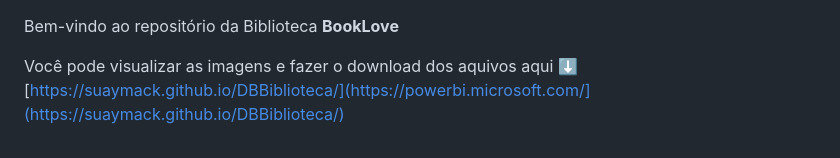
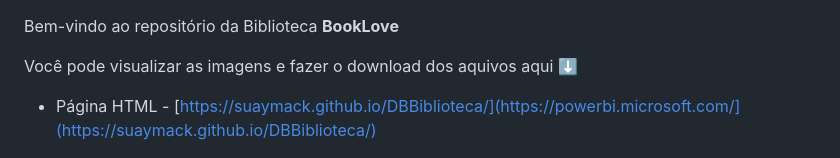
Before and after one commit to SuayMack/DBBiblioteca, a Markdown page: README.md, the part around the change. GitHub-like rendering.

Commit message:
ADD - Nome Link da página

```diff
--- a/README.md
+++ b/README.md
@@ -1,7 +1,7 @@
 Bem-vindo ao repositório da Biblioteca **BookLove**
 
 Você pode visualizar as imagens e fazer o download dos aquivos aqui ⬇️
-[https://suaymack.github.io/DBBiblioteca/](https://powerbi.microsoft.com/](https://suaymack.github.io/DBBiblioteca/)
+- Página HTML - [https://suaymack.github.io/DBBiblioteca/](https://powerbi.microsoft.com/](https://suaymack.github.io/DBBiblioteca/)
 
 ![Biblioteca](./img/grafico_powerBI.png)
 
```
